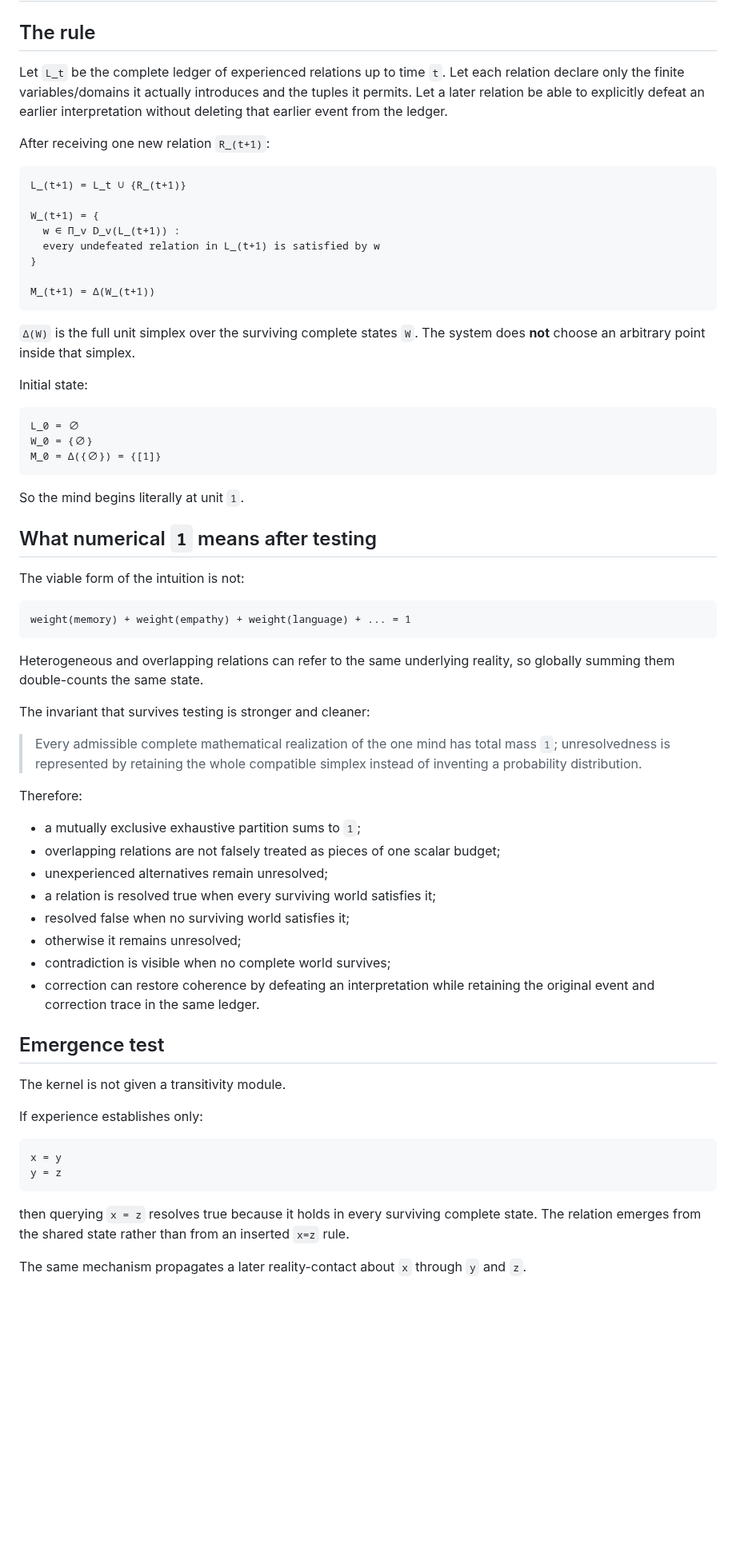
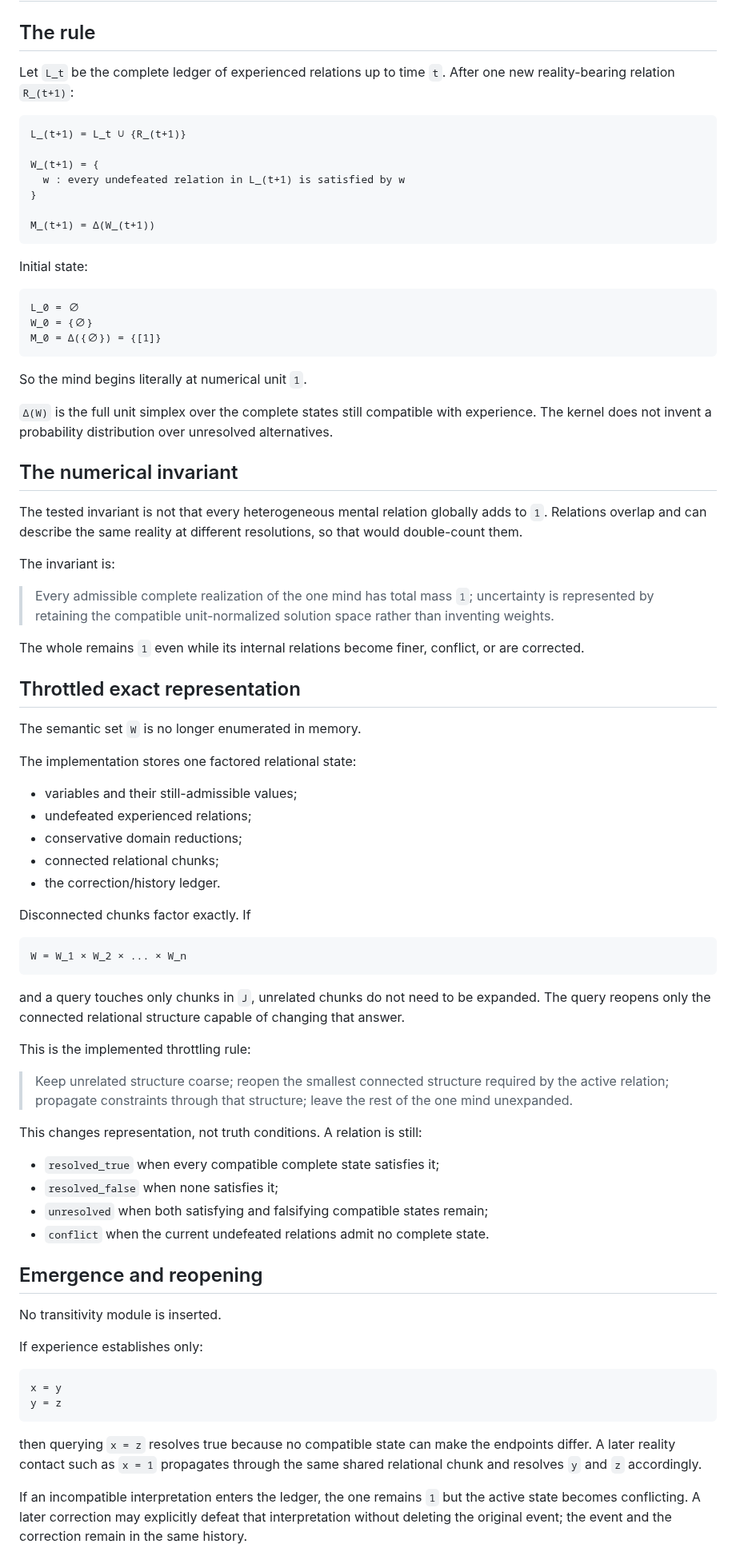
Before and after one commit to raulmiguelparasiii/42ndMind, a Markdown page: ONE_RULE.md, the part around one of its changes. Shown at 80% size. Rendered like a GitHub page; blank space fills up the shorter version.

Commit message:
Document exact throttled one-rule understanding

````diff
--- a/ONE_RULE.md
+++ b/ONE_RULE.md
@@ -3,24 +3,17 @@
 ## The rule
 
 Let `L_t` be the complete ledger of experienced relations up to time `t`.
-Let each relation declare only the finite variables/domains it actually introduces and the tuples it permits.
-Let a later relation be able to explicitly defeat an earlier interpretation without deleting that earlier event from the ledger.
-
-After receiving one new relation `R_(t+1)`:
+After one new reality-bearing relation `R_(t+1)`:
 
 ```text
 L_(t+1) = L_t ∪ {R_(t+1)}
 
 W_(t+1) = {
-  w ∈ Π_v D_v(L_(t+1)) :
-  every undefeated relation in L_(t+1) is satisfied by w
+  w : every undefeated relation in L_(t+1) is satisfied by w
 }
 
 M_(t+1) = Δ(W_(t+1))
 ```
-
-`Δ(W)` is the full unit simplex over the surviving complete states `W`.
-The system does **not** choose an arbitrary point inside that simplex.
 
 Initial state:
 
@@ -30,36 +23,54 @@ W_0 = {∅}
 M_0 = Δ({∅}) = {[1]}
 ```
 
-So the mind begins literally at unit `1`.
+So the mind begins literally at numerical unit `1`.
 
-## What numerical `1` means after testing
+`Δ(W)` is the full unit simplex over the complete states still compatible with experience. The kernel does not invent a probability distribution over unresolved alternatives.
 
-The viable form of the intuition is not:
+## The numerical invariant
+
+The tested invariant is not that every heterogeneous mental relation globally adds to `1`. Relations overlap and can describe the same reality at different resolutions, so that would double-count them.
+
+The invariant is:
+
+> Every admissible complete realization of the one mind has total mass `1`; uncertainty is represented by retaining the compatible unit-normalized solution space rather than inventing weights.
+
+The whole remains `1` even while its internal relations become finer, conflict, or are corrected.
+
+## Throttled exact representation
+
+The semantic set `W` is no longer enumerated in memory.
+
+The implementation stores one factored relational state:
+
+- variables and their still-admissible values;
+- undefeated experienced relations;
+- conservative domain reductions;
+- connected relational chunks;
+- the correction/history ledger.
+
+Disconnected chunks factor exactly. If
 
 ```text
-weight(memory) + weight(empathy) + weight(language) + ... = 1
+W = W_1 × W_2 × ... × W_n
 ```
 
-Heterogeneous and overlapping relations can refer to the same underlying reality, so globally summing them double-counts the same state.
+and a query touches only chunks in `J`, unrelated chunks do not need to be expanded. The query reopens only the connected relational structure capable of changing that answer.
 
-The invariant that survives testing is stronger and cleaner:
+This is the implemented throttling rule:
 
-> Every admissible complete mathematical realization of the one mind has total mass `1`; unresolvedness is represented by retaining the whole compatible simplex instead of inventing a probability distribution.
+> Keep unrelated structure coarse; reopen the smallest connected structure required by the active relation; propagate constraints through that structure; leave the rest of the one mind unexpanded.
 
-Therefore:
+This changes representation, not truth conditions. A relation is still:
 
-- a mutually exclusive exhaustive partition sums to `1`;
-- overlapping relations are not falsely treated as pieces of one scalar budget;
-- unexperienced alternatives remain unresolved;
-- a relation is resolved true when every surviving world satisfies it;
-- resolved false when no surviving world satisfies it;
-- otherwise it remains unresolved;
-- contradiction is visible when no complete world survives;
-- correction can restore coherence by defeating an interpretation while retaining the original event and correction trace in the same ledger.
+- `resolved_true` when every compatible complete state satisfies it;
+- `resolved_false` when none satisfies it;
+- `unresolved` when both satisfying and falsifying compatible states remain;
+- `conflict` when the current undefeated relations admit no complete state.
 
-## Emergence test
+## Emergence and reopening
 
-The kernel is not given a transitivity module.
+No transitivity module is inserted.
 
 If experience establishes only:
 
@@ -68,7 +79,7 @@ x = y
 y = z
 ```
 
-then querying `x = z` resolves true because it holds in every surviving complete state. The relation emerges from the shared state rather than from an inserted `x=z` rule.
+then querying `x = z` resolves true because no compatible state can make the endpoints differ. A later reality contact such as `x = 1` propagates through the same shared relational chunk and resolves `y` and `z` accordingly.
 
-The same mechanism propagates a later reality-contact about `x` through `y` and `z`.
+If an incompatible interpretation enters the ledger, the one remains `1` but the active state becomes conflicting. A later correction may explicitly defeat that interpretation without deleting the original event; the event and the correction remain in the same history.
 
````
Also changed, not shown: other parts of ONE_RULE.md (+25 -20 lines).
